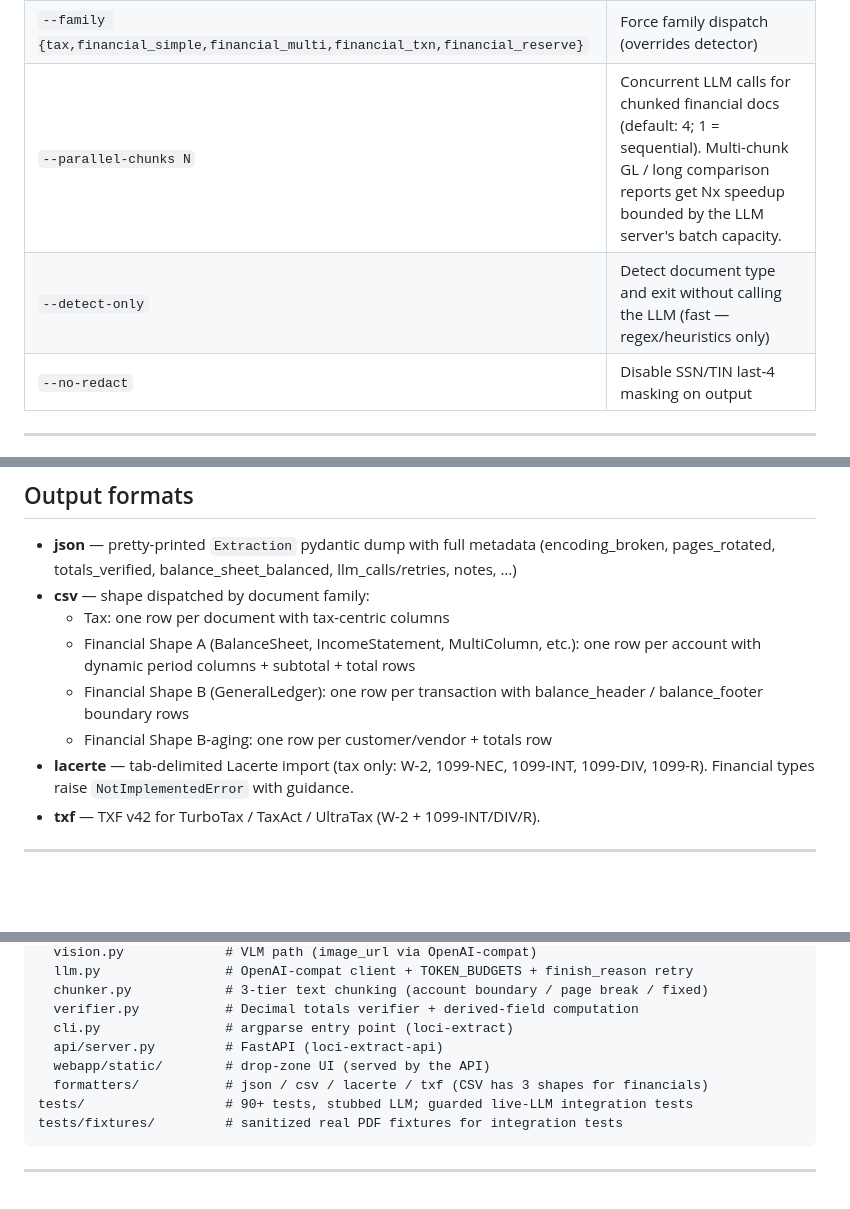
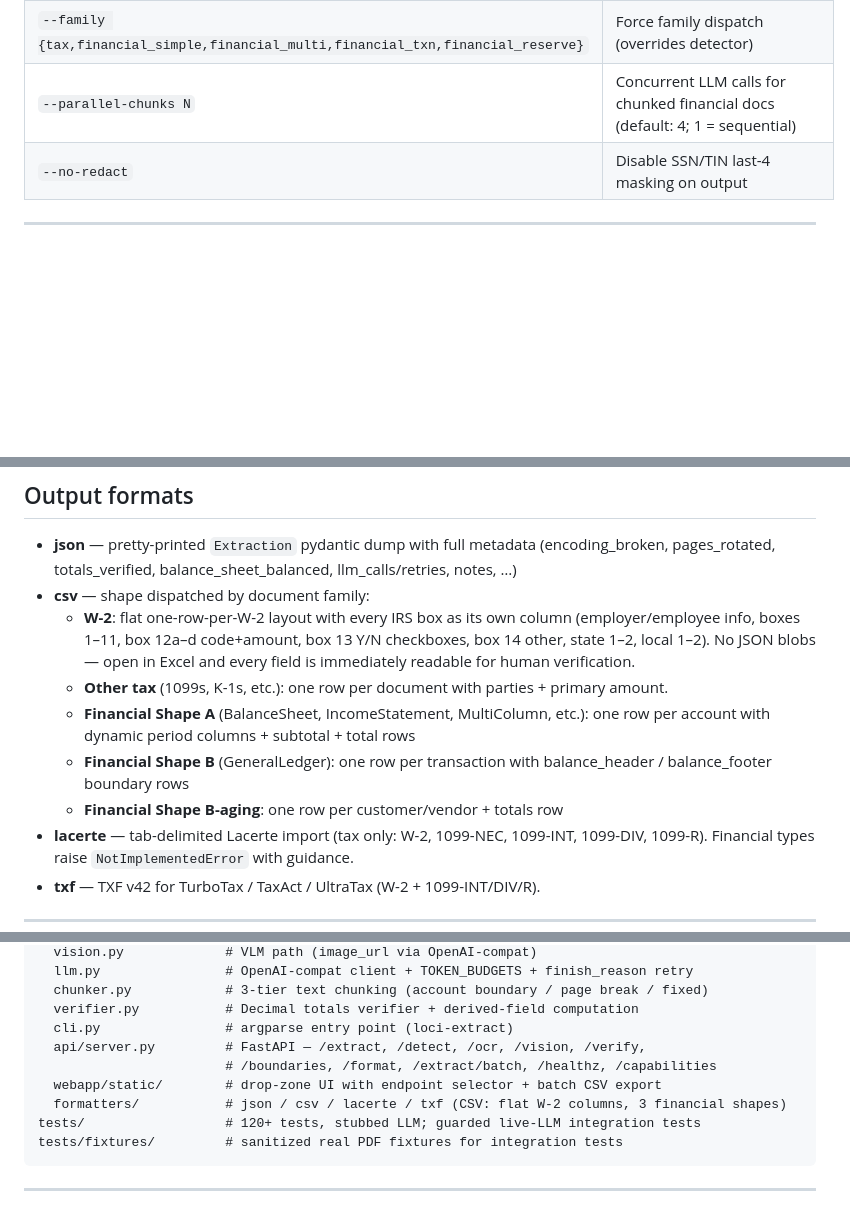
Before and after one commit to locigram/loci-extract, a Markdown page: README.md, 3 parts joined by grey strips. GitHub-like rendering; blank space fills up the shorter version.

````diff
--- a/README.md
+++ b/README.md
@@ -101,8 +103,7 @@ Additional CLI flags:
 | `--chunk-size 6000` | Max input tokens per LLM chunk for long GL / statement exports |
 | `--no-verify-totals` | Skip Python-side totals verification for financial documents |
 | `--family {tax,financial_simple,financial_multi,financial_txn,financial_reserve}` | Force family dispatch (overrides detector) |
-| `--parallel-chunks N` | Concurrent LLM calls for chunked financial docs (default: 4; 1 = sequential). Multi-chunk GL / long comparison reports get Nx speedup bounded by the LLM server's batch capacity. |
-| `--detect-only` | Detect document type and exit without calling the LLM (fast — regex/heuristics only) |
+| `--parallel-chunks N` | Concurrent LLM calls for chunked financial docs (default: 4; 1 = sequential) |
 | `--no-redact` | Disable SSN/TIN last-4 masking on output |
 
 ---
@@ -218,12 +279,17 @@ runs every per-doc-type model's validator.
   (encoding_broken, pages_rotated, totals_verified, balance_sheet_balanced,
   llm_calls/retries, notes, …)
 - **csv** — shape dispatched by document family:
-  - Tax: one row per document with tax-centric columns
-  - Financial Shape A (BalanceSheet, IncomeStatement, MultiColumn, etc.):
+  - **W-2**: flat one-row-per-W-2 layout with every IRS box as its own column
+    (employer/employee info, boxes 1–11, box 12a–d code+amount, box 13 Y/N
+    checkboxes, box 14 other, state 1–2, local 1–2). No JSON blobs — open
+    in Excel and every field is immediately readable for human verification.
+  - **Other tax** (1099s, K-1s, etc.): one row per document with parties +
+    primary amount.
+  - **Financial Shape A** (BalanceSheet, IncomeStatement, MultiColumn, etc.):
     one row per account with dynamic period columns + subtotal + total rows
-  - Financial Shape B (GeneralLedger): one row per transaction with
+  - **Financial Shape B** (GeneralLedger): one row per transaction with
     balance_header / balance_footer boundary rows
-  - Financial Shape B-aging: one row per customer/vendor + totals row
+  - **Financial Shape B-aging**: one row per customer/vendor + totals row
 - **lacerte** — tab-delimited Lacerte import (tax only: W-2, 1099-NEC, 1099-INT,
   1099-DIV, 1099-R). Financial types raise `NotImplementedError` with guidance.
 - **txf** — TXF v42 for TurboTax / TaxAct / UltraTax (W-2 + 1099-INT/DIV/R).
@@ -313,10 +379,11 @@ loci_extract/
   chunker.py            # 3-tier text chunking (account boundary / page break / fixed)
   verifier.py           # Decimal totals verifier + derived-field computation
   cli.py                # argparse entry point (loci-extract)
-  api/server.py         # FastAPI (loci-extract-api)
-  webapp/static/        # drop-zone UI (served by the API)
-  formatters/           # json / csv / lacerte / txf (CSV has 3 shapes for financials)
-tests/                  # 90+ tests, stubbed LLM; guarded live-LLM integration tests
+  api/server.py         # FastAPI — /extract, /detect, /ocr, /vision, /verify,
+                        # /boundaries, /format, /extract/batch, /healthz, /capabilities
+  webapp/static/        # drop-zone UI with endpoint selector + batch CSV export
+  formatters/           # json / csv / lacerte / txf (CSV: flat W-2 columns, 3 financial shapes)
+tests/                  # 120+ tests, stubbed LLM; guarded live-LLM integration tests
 tests/fixtures/         # sanitized real PDF fixtures for integration tests
 ```
 
````
Also changed, not shown: other parts of README.md (+63 -1 lines).
